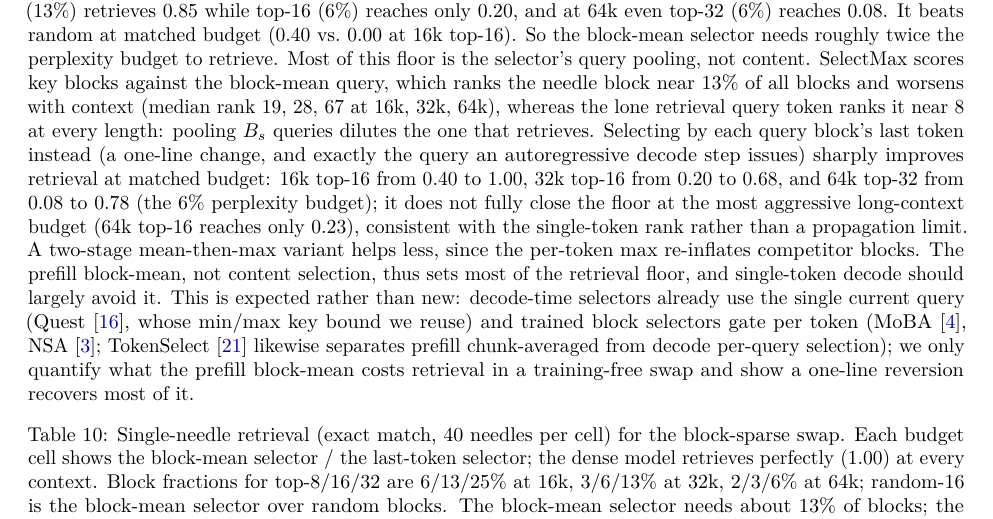
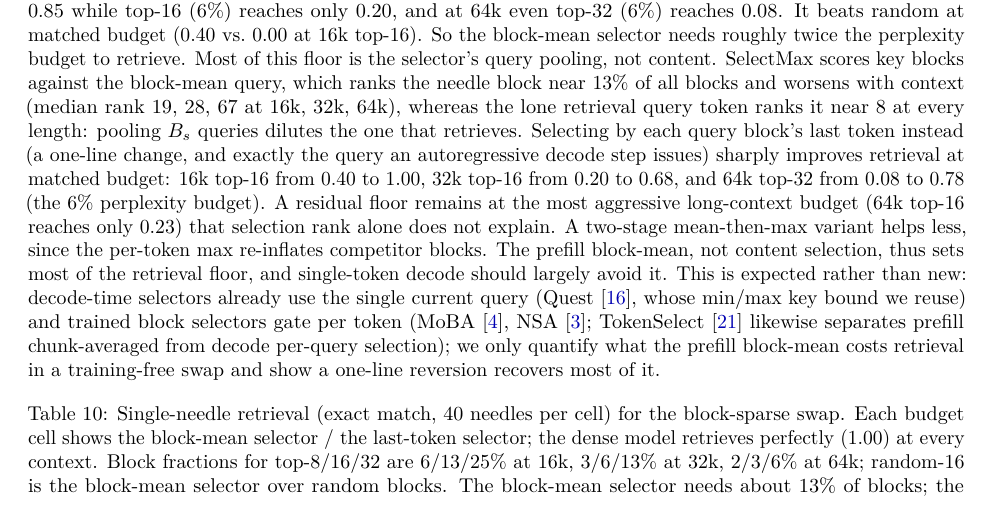
Before and after one commit to apoc/fused-block-sparse-attention, a LaTeX paper (paper/main.tex): part of page 11 of 14, cut so that both start at the same text. Compiled offline with pdfLaTeX.

Commit message:
Fix Section 8 logic gap: 64k top-16 residual is not explained by selection rank
The n=40 correction (64k top-16 last-token 0.67 -> 0.23) inverted the prior framing: with the aggregate single-token rank ~8 (inside top-16), a 0.23 retrieval means the needle is selected but unretrieved, which argues toward propagation, not away from it. Replaced the stale 'consistent with the single-token rank rather than a propagation limit' clause with an honest 'a residual floor remains that selection rank alone does not explain.'

```diff
--- a/paper/main.tex
+++ b/paper/main.tex
@@ -854,9 +854,9 @@ $B_s$ queries dilutes the one that retrieves. Selecting by each query block's la
 token instead (a one-line change, and exactly the query an autoregressive decode step
 issues) sharply improves retrieval at matched budget: 16k top-16 from $0.40$ to
 $1.00$, 32k top-16 from $0.20$ to $0.68$, and 64k top-32 from $0.08$ to $0.78$ (the
-$6\%$ perplexity budget); it does not fully close the floor at the most aggressive
-long-context budget (64k top-16 reaches only $0.23$), consistent with the single-token
-rank rather than a propagation limit. A
+$6\%$ perplexity budget). A residual floor remains at the most aggressive
+long-context budget (64k top-16 reaches only $0.23$) that selection rank alone does
+not explain. A
 two-stage mean-then-max variant helps less, since the per-token max re-inflates
 competitor blocks. The prefill block-mean, not content selection, thus sets most of
 the retrieval floor, and single-token decode should largely avoid it. This is
```
Also changed, not shown: paper/main.pdf.
